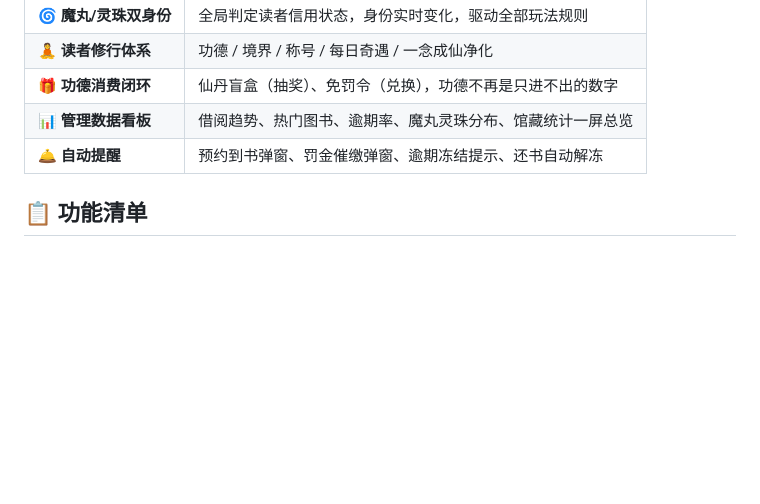
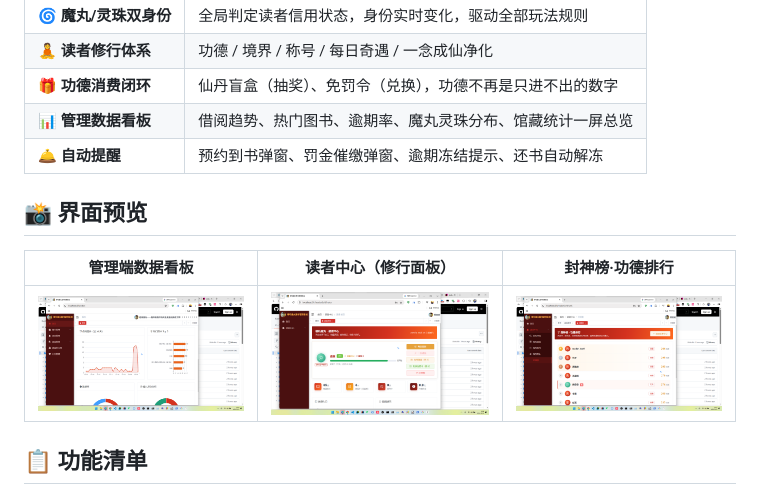
Before and after one commit to DurusArbor/Nezha-Demon-Pill-Library-Management-System, a Markdown page: RuoYi-Vue-springboot2/RuoYi-Vue-springboot2/README.md, the part around the change. Drawn GitHub-style; pictures changed too: docs/screenshots/dashboard.png (added), docs/screenshots/rank.png (added), docs/screenshots/reader-center.png (added); blank space fills up the shorter version.

Commit message:
docs: README 增加界面预览截图（管理端看板/读者中心/封神榜）

```diff
--- a/RuoYi-Vue-springboot2/RuoYi-Vue-springboot2/README.md
+++ b/RuoYi-Vue-springboot2/RuoYi-Vue-springboot2/README.md
@@ -13,6 +13,12 @@
 | 🎁 **功德消费闭环** | 仙丹盲盒（抽奖）、免罚令（兑换），功德不再是只进不出的数字 |
 | 📊 **管理数据看板** | 借阅趋势、热门图书、逾期率、魔丸灵珠分布、馆藏统计一屏总览 |
 | 🛎 **自动提醒** | 预约到书弹窗、罚金催缴弹窗、逾期冻结提示、还书自动解冻 |
+
+## 📸 界面预览
+
+| 管理端数据看板 | 读者中心（修行面板） | 封神榜·功德排行 |
+| --- | --- | --- |
+| ![管理端数据看板](../../docs/screenshots/dashboard.png) | ![读者中心](../../docs/screenshots/reader-center.png) | ![封神榜](../../docs/screenshots/rank.png) |
 
 ## 📋 功能清单
 
```
Also changed, not shown: README.md (+6 -0 lines), 3 other files.
